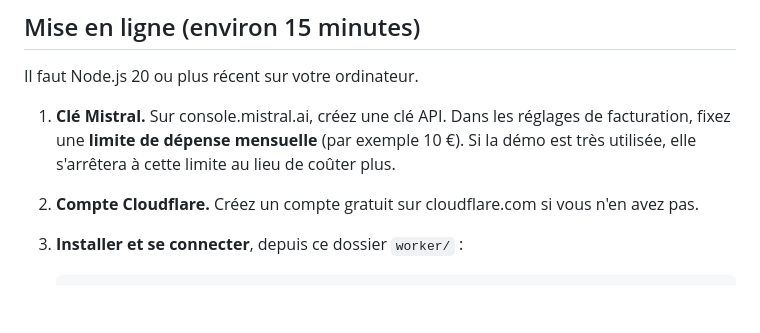
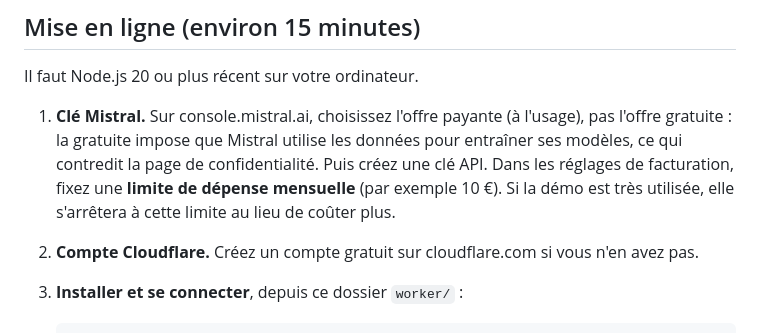
Before and after one commit to izumiberat/AI-Services, a Markdown page: worker/README.md, the part around the change. Drawn GitHub-style; blank space fills up the shorter version.

Commit message:
README: use Mistral's paid plan, not the free plan that trains on data
Co-Authored-By: Claude Opus 5.5 <noreply@anthropic.com>
Claude-Session: https://claude.ai/code/session_01XN7XBcPpVRtMcvsvhHeitT

```diff
--- a/worker/README.md
+++ b/worker/README.md
@@ -20,7 +20,7 @@ Rien n'est enregistré : ni les conversations, ni les documents. Les journaux ne
 
 Il faut Node.js 20 ou plus récent sur votre ordinateur.
 
-1. **Clé Mistral.** Sur console.mistral.ai, créez une clé API. Dans les réglages de facturation, fixez une **limite de dépense mensuelle** (par exemple 10 €). Si la démo est très utilisée, elle s'arrêtera à cette limite au lieu de coûter plus.
+1. **Clé Mistral.** Sur console.mistral.ai, choisissez l'offre payante (à l'usage), pas l'offre gratuite : la gratuite impose que Mistral utilise les données pour entraîner ses modèles, ce qui contredit la page de confidentialité. Puis créez une clé API. Dans les réglages de facturation, fixez une **limite de dépense mensuelle** (par exemple 10 €). Si la démo est très utilisée, elle s'arrêtera à cette limite au lieu de coûter plus.
 
 2. **Compte Cloudflare.** Créez un compte gratuit sur cloudflare.com si vous n'en avez pas.
 
```
